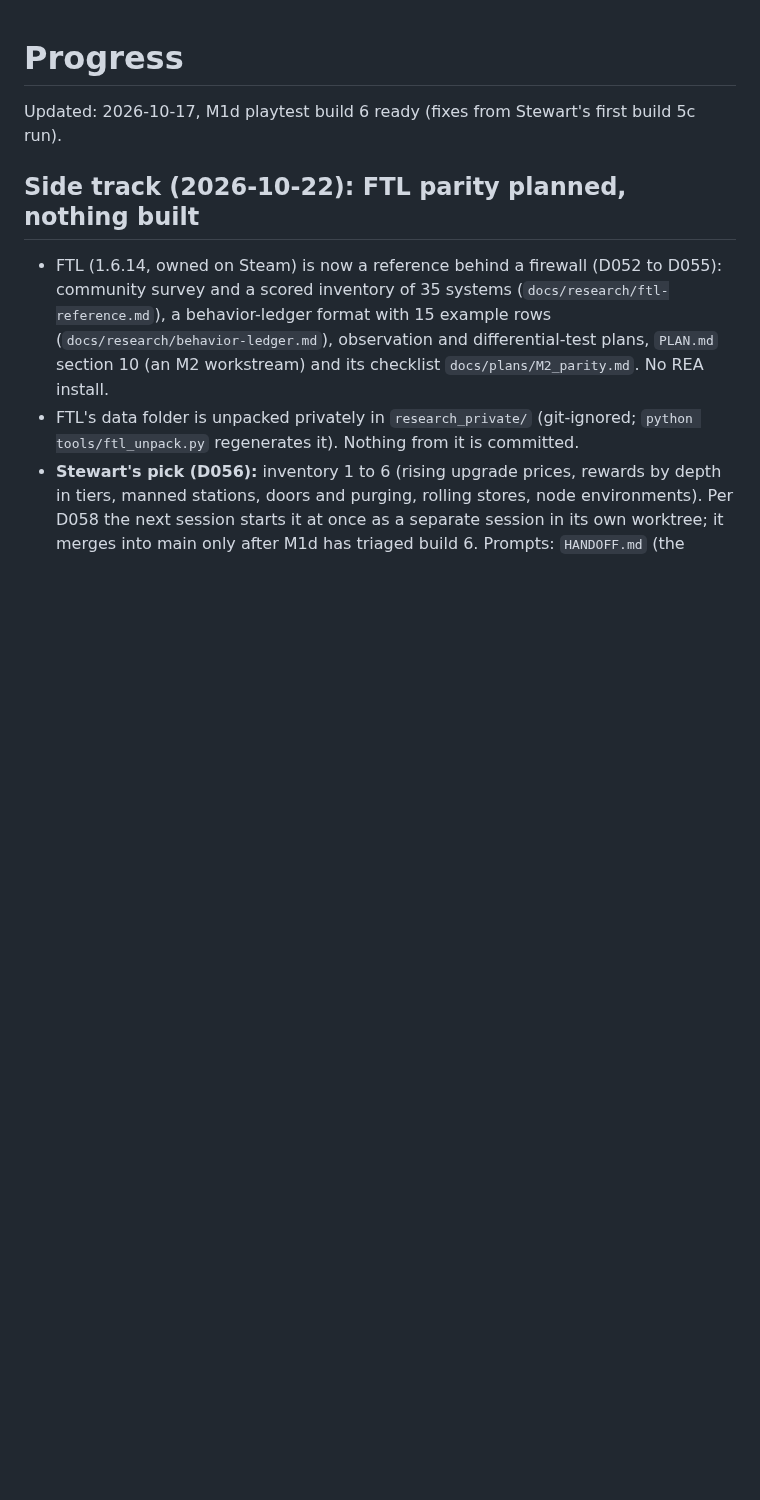
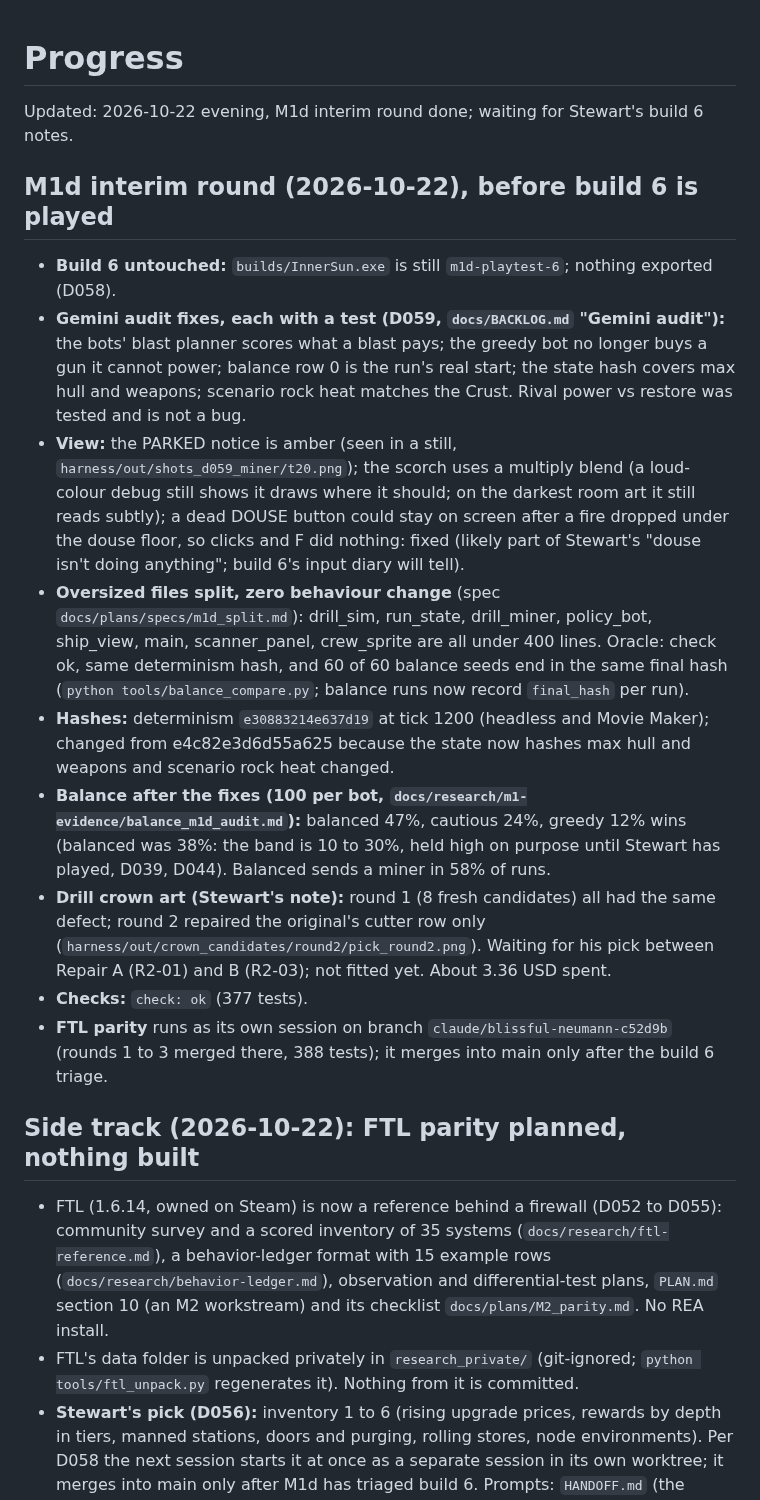
Before and after one commit to Samizdat-Publications/inner-sun, a Markdown page: PROGRESS.md, the part around the change. Rendered like a GitHub page; blank space fills up the shorter version.

Commit message:
PROGRESS and HANDOFF: the M1d interim round
Co-Authored-By: Claude Opus 5.5 <noreply@anthropic.com>

```diff
--- a/PROGRESS.md
+++ b/PROGRESS.md
@@ -1,6 +1,33 @@
 # Progress
 
-Updated: 2026-10-17, M1d playtest build 6 ready (fixes from Stewart's first build 5c run).
+Updated: 2026-10-22 evening, M1d interim round done; waiting for Stewart's build 6 notes.
+
+## M1d interim round (2026-10-22), before build 6 is played
+- **Build 6 untouched:** `builds/InnerSun.exe` is still `m1d-playtest-6`; nothing exported (D058).
+- **Gemini audit fixes, each with a test (D059, `docs/BACKLOG.md` "Gemini audit"):** the bots' blast
+  planner scores what a blast pays; the greedy bot no longer buys a gun it cannot power; balance row 0
+  is the run's real start; the state hash covers max hull and weapons; scenario rock heat matches the
+  Crust. Rival power vs restore was tested and is not a bug.
+- **View:** the PARKED notice is amber (seen in a still, `harness/out/shots_d059_miner/t20.png`); the
+  scorch uses a multiply blend (a loud-colour debug still shows it draws where it should; on the
+  darkest room art it still reads subtly); a dead DOUSE button could stay on screen after a fire
+  dropped under the douse floor, so clicks and F did nothing: fixed (likely part of Stewart's "douse
+  isn't doing anything"; build 6's input diary will tell).
+- **Oversized files split, zero behaviour change** (spec `docs/plans/specs/m1d_split.md`): drill_sim,
+  run_state, drill_miner, policy_bot, ship_view, main, scanner_panel, crew_sprite are all under 400
+  lines. Oracle: check ok, same determinism hash, and 60 of 60 balance seeds end in the same final
+  hash (`python tools/balance_compare.py`; balance runs now record `final_hash` per run).
+- **Hashes:** determinism `e30883214e637d19` at tick 1200 (headless and Movie Maker); changed from
+  e4c82e3d6d55a625 because the state now hashes max hull and weapons and scenario rock heat changed.
+- **Balance after the fixes (100 per bot, `docs/research/m1-evidence/balance_m1d_audit.md`):**
+  balanced 47%, cautious 24%, greedy 12% wins (balanced was 38%: the band is 10 to 30%, held high on
+  purpose until Stewart has played, D039, D044). Balanced sends a miner in 58% of runs.
+- **Drill crown art (Stewart's note):** round 1 (8 fresh candidates) all had the same defect; round 2
+  repaired the original's cutter row only (`harness/out/crown_candidates/round2/pick_round2.png`).
+  Waiting for his pick between Repair A (R2-01) and B (R2-03); not fitted yet. About 3.36 USD spent.
+- **Checks:** `check: ok` (377 tests).
+- **FTL parity** runs as its own session on branch `claude/blissful-neumann-c52d9b` (rounds 1 to 3
+  merged there, 388 tests); it merges into main only after the build 6 triage.
 
 ## Side track (2026-10-22): FTL parity planned, nothing built
 - FTL (1.6.14, owned on Steam) is now a reference behind a firewall (D052 to D055): community survey
```
Also changed, not shown: HANDOFF.md (+10 -0 lines).
